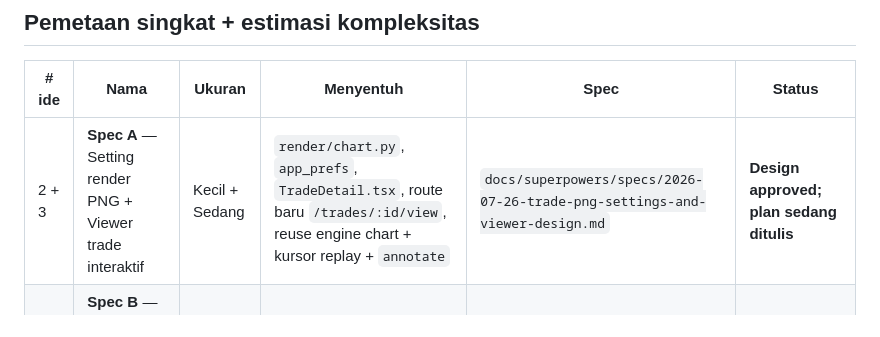
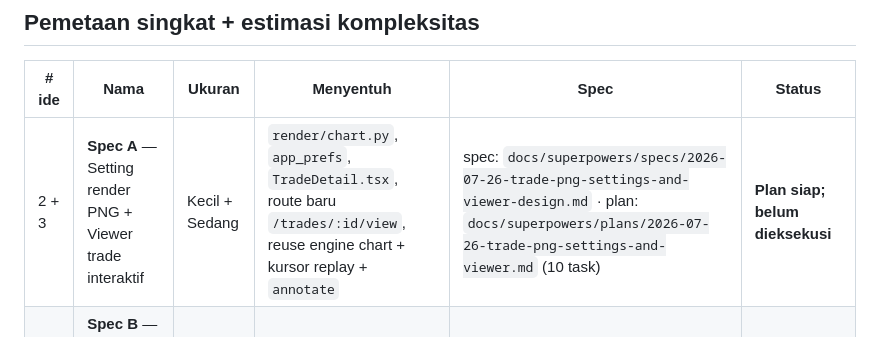
Before and after one commit to cookieboom/mt5-journal, a Markdown page: docs/ROADMAP-trade-chart-features.md, the part around the change. GitHub-like rendering.

Commit message:
docs(roadmap): Spec A plan ready (link plan, status update)
Co-Authored-By: Claude Opus 4.8 <noreply@anthropic.com>
Claude-Session: https://claude.ai/code/session_014yiB4J8MzvWWUYLVN5ggWK

```diff
--- a/docs/ROADMAP-trade-chart-features.md
+++ b/docs/ROADMAP-trade-chart-features.md
@@ -10,7 +10,7 @@ dulu, realtime terakhir saat pola chart sudah mapan).
 
 | # ide | Nama | Ukuran | Menyentuh | Spec | Status |
 |-------|------|--------|-----------|------|--------|
-| 2 + 3 | **Spec A** — Setting render PNG + Viewer trade interaktif | Kecil + Sedang | `render/chart.py`, `app_prefs`, `TradeDetail.tsx`, route baru `/trades/:id/view`, reuse engine chart + kursor replay + `annotate` | `docs/superpowers/specs/2026-07-26-trade-png-settings-and-viewer-design.md` | **Design approved; plan sedang ditulis** |
+| 2 + 3 | **Spec A** — Setting render PNG + Viewer trade interaktif | Kecil + Sedang | `render/chart.py`, `app_prefs`, `TradeDetail.tsx`, route baru `/trades/:id/view`, reuse engine chart + kursor replay + `annotate` | spec: `docs/superpowers/specs/2026-07-26-trade-png-settings-and-viewer-design.md` · plan: `docs/superpowers/plans/2026-07-26-trade-png-settings-and-viewer.md` (10 task) | **Plan siap; belum dieksekusi** |
 | 4 | **Spec B** — Gestur ukur harga (double-click + hold → jarak harga live) | Kecil | interaksi chart FE saja (lightweight-charts); berlaku untuk semua chart termasuk viewer #3 & monitor #1 | *belum ditulis* | Belum dibrainstorm |
 | 1 | **Spec C** — Monitor simbol realtime | **Besar** | candle store baru (strategi simpan forming-bar), backend stream, polling FE + interval di setting, isu storage 1-bar-banyak-update | *belum ditulis* | Belum dibrainstorm |
 
```
